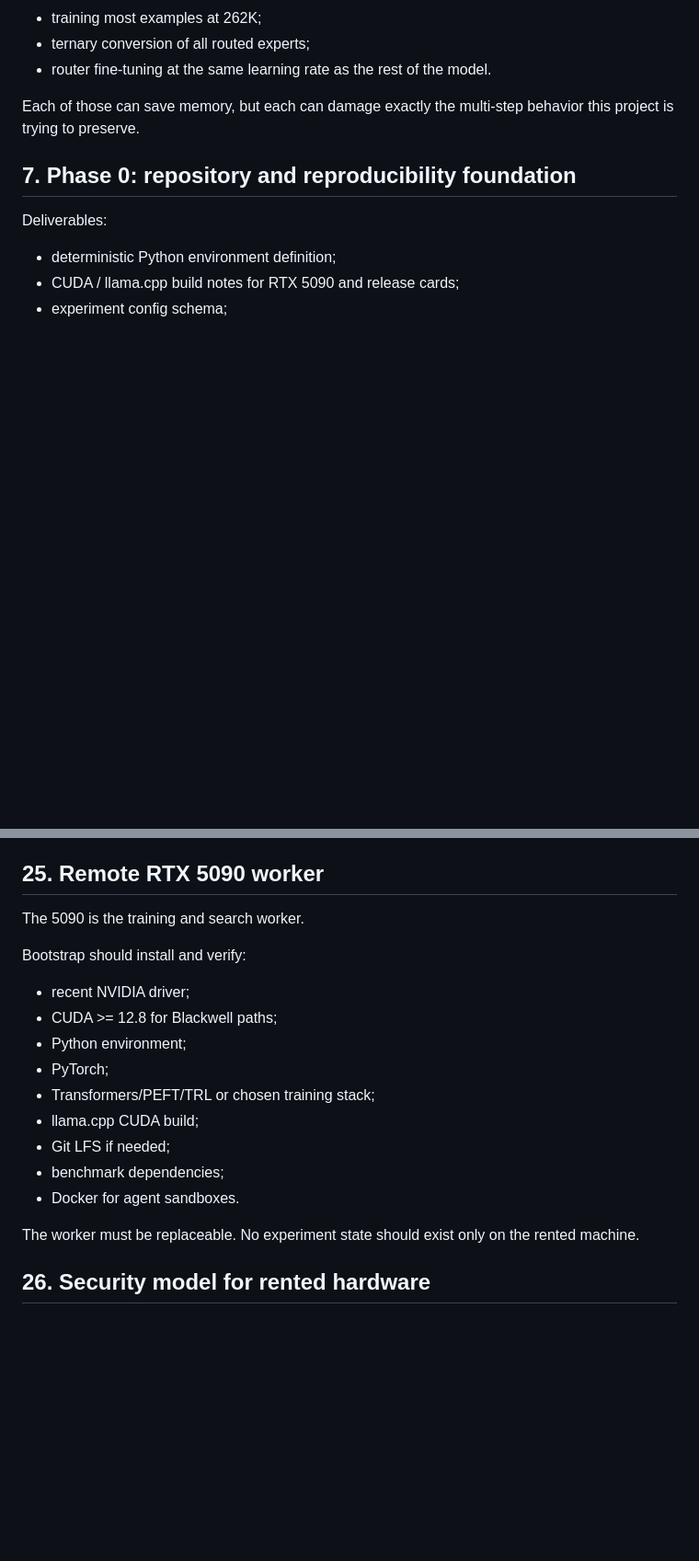
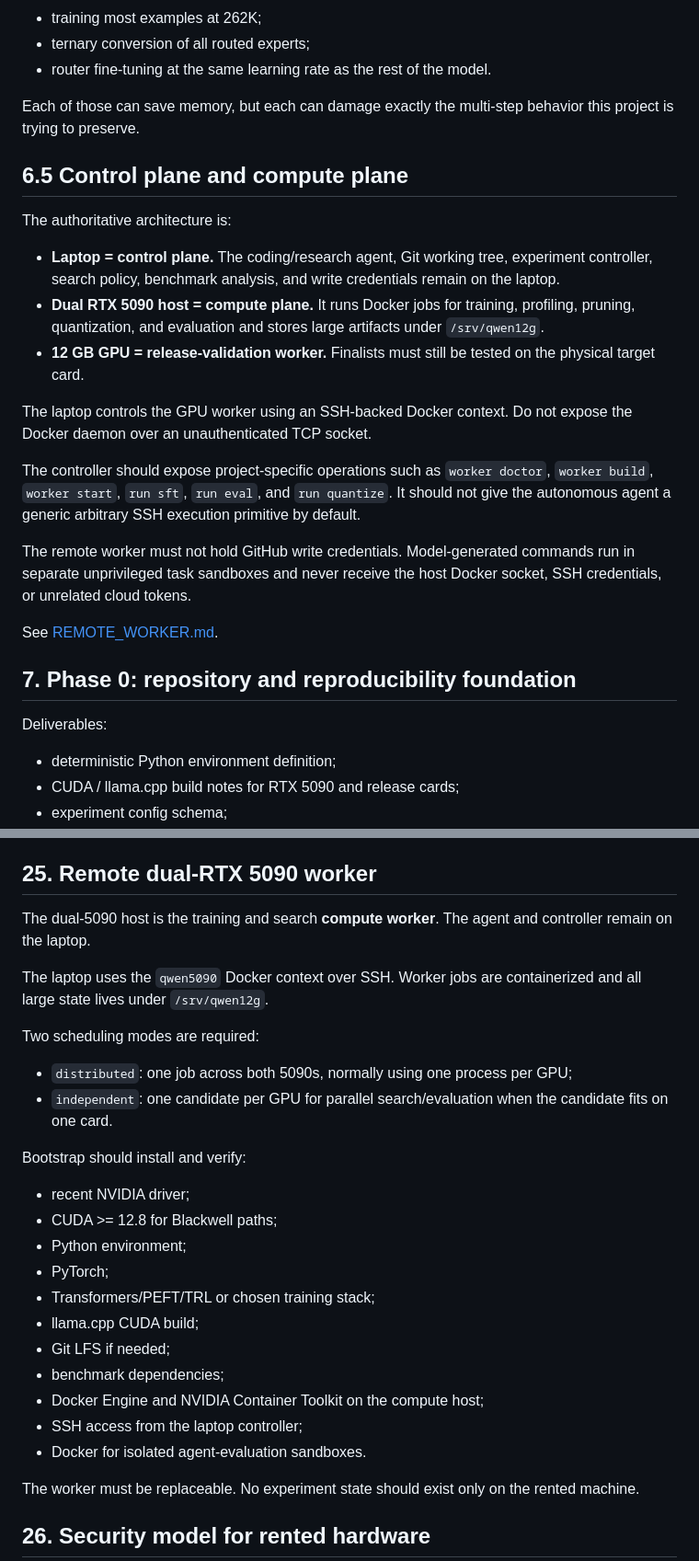
Before and after one commit to sharkworks-ai/qwen3-6-12gb, a Markdown page: docs/PLAN.md, 2 parts joined by grey strips. Shown at 92% size. GitHub-like rendering; blank space fills up the shorter version.

Commit message:
Adopt laptop control plane and remote dual-5090 compute plane

```diff
--- a/docs/PLAN.md
+++ b/docs/PLAN.md
@@ -119,6 +119,22 @@ Do not begin with:
 
 Each of those can save memory, but each can damage exactly the multi-step behavior this project is trying to preserve.
 
+## 6.5 Control plane and compute plane
+
+The authoritative architecture is:
+
+- **Laptop = control plane.** The coding/research agent, Git working tree, experiment controller, search policy, benchmark analysis, and write credentials remain on the laptop.
+- **Dual RTX 5090 host = compute plane.** It runs Docker jobs for training, profiling, pruning, quantization, and evaluation and stores large artifacts under `/srv/qwen12g`.
+- **12 GB GPU = release-validation worker.** Finalists must still be tested on the physical target card.
+
+The laptop controls the GPU worker using an SSH-backed Docker context. Do not expose the Docker daemon over an unauthenticated TCP socket.
+
+The controller should expose project-specific operations such as `worker doctor`, `worker build`, `worker start`, `run sft`, `run eval`, and `run quantize`. It should not give the autonomous agent a generic arbitrary SSH execution primitive by default.
+
+The remote worker must not hold GitHub write credentials. Model-generated commands run in separate unprivileged task sandboxes and never receive the host Docker socket, SSH credentials, or unrelated cloud tokens.
+
+See [REMOTE_WORKER.md](REMOTE_WORKER.md).
+
 ## 7. Phase 0: repository and reproducibility foundation
 
 Deliverables:
@@ -676,9 +697,16 @@ Kill clearly bad candidates.
 - repeated OOM/stability test;
 - actual 12 GB GPU validation.
 
-## 25. Remote RTX 5090 worker
+## 25. Remote dual-RTX 5090 worker
 
-The 5090 is the training and search worker.
+The dual-5090 host is the training and search **compute worker**. The agent and controller remain on the laptop.
+
+The laptop uses the `qwen5090` Docker context over SSH. Worker jobs are containerized and all large state lives under `/srv/qwen12g`.
+
+Two scheduling modes are required:
+
+- `distributed`: one job across both 5090s, normally using one process per GPU;
+- `independent`: one candidate per GPU for parallel search/evaluation when the candidate fits on one card.
 
 Bootstrap should install and verify:
 
@@ -690,7 +718,9 @@ Bootstrap should install and verify:
 - llama.cpp CUDA build;
 - Git LFS if needed;
 - benchmark dependencies;
-- Docker for agent sandboxes.
+- Docker Engine and NVIDIA Container Toolkit on the compute host;
+- SSH access from the laptop controller;
+- Docker for isolated agent-evaluation sandboxes.
 
 The worker must be replaceable. No experiment state should exist only on the rented machine.
 
```
Also changed, not shown: other parts of docs/PLAN.md (+9 -1 lines).
